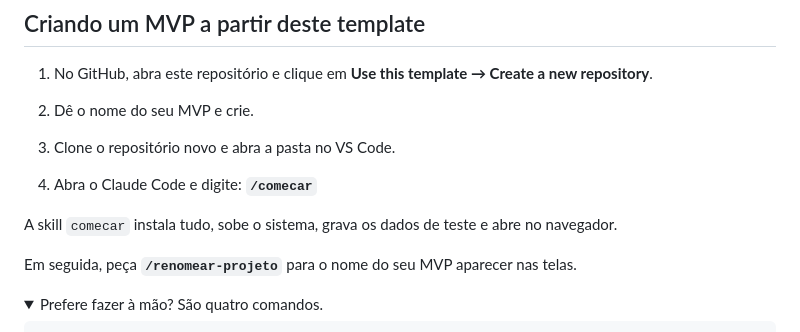
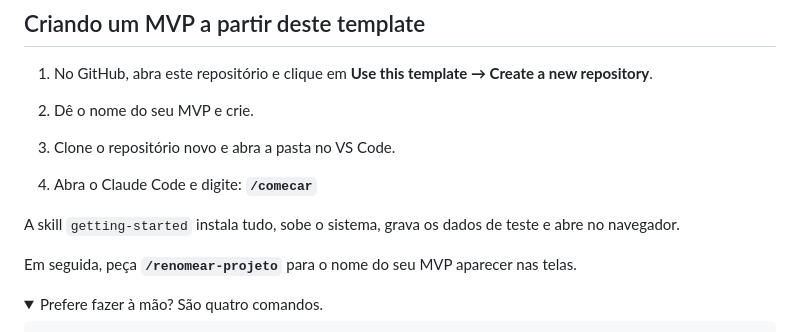
Before and after one commit to vinicius-gpl/acerola-ticket, a Markdown page: README.md, the part around the change. GitHub-like rendering; folded sections open.

Commit message:
[docs](docs): Referências às skills com os nomes novos em inglês
Co-Authored-By: Claude Opus 5.5 <noreply@anthropic.com>
Claude-Session: https://claude.ai/code/session_01XY7qxdCwNQaMqYyvcB2L8c

```diff
--- a/README.md
+++ b/README.md
@@ -42,7 +42,7 @@ git --version
 
 4. Abra o Claude Code e digite: **`/comecar`**
 
-A skill `comecar` instala tudo, sobe o sistema, grava os dados de teste e abre no navegador.
+A skill `getting-started` instala tudo, sobe o sistema, grava os dados de teste e abre no navegador.
 
 Em seguida, peça **`/renomear-projeto`** para o nome do seu MVP aparecer nas telas.
 
```
Also changed, not shown: CONTRIBUTING.md (+2 -2 lines).
